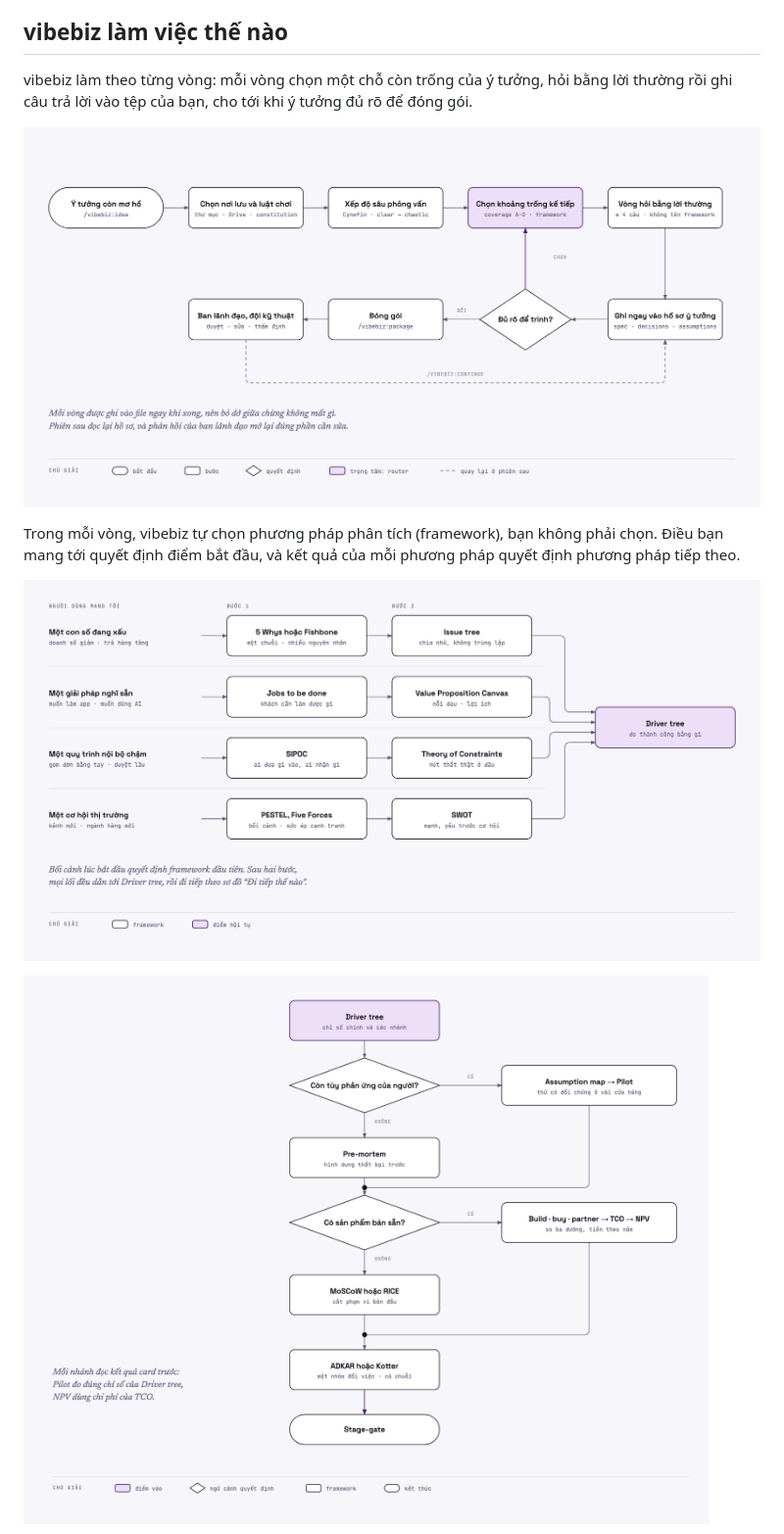
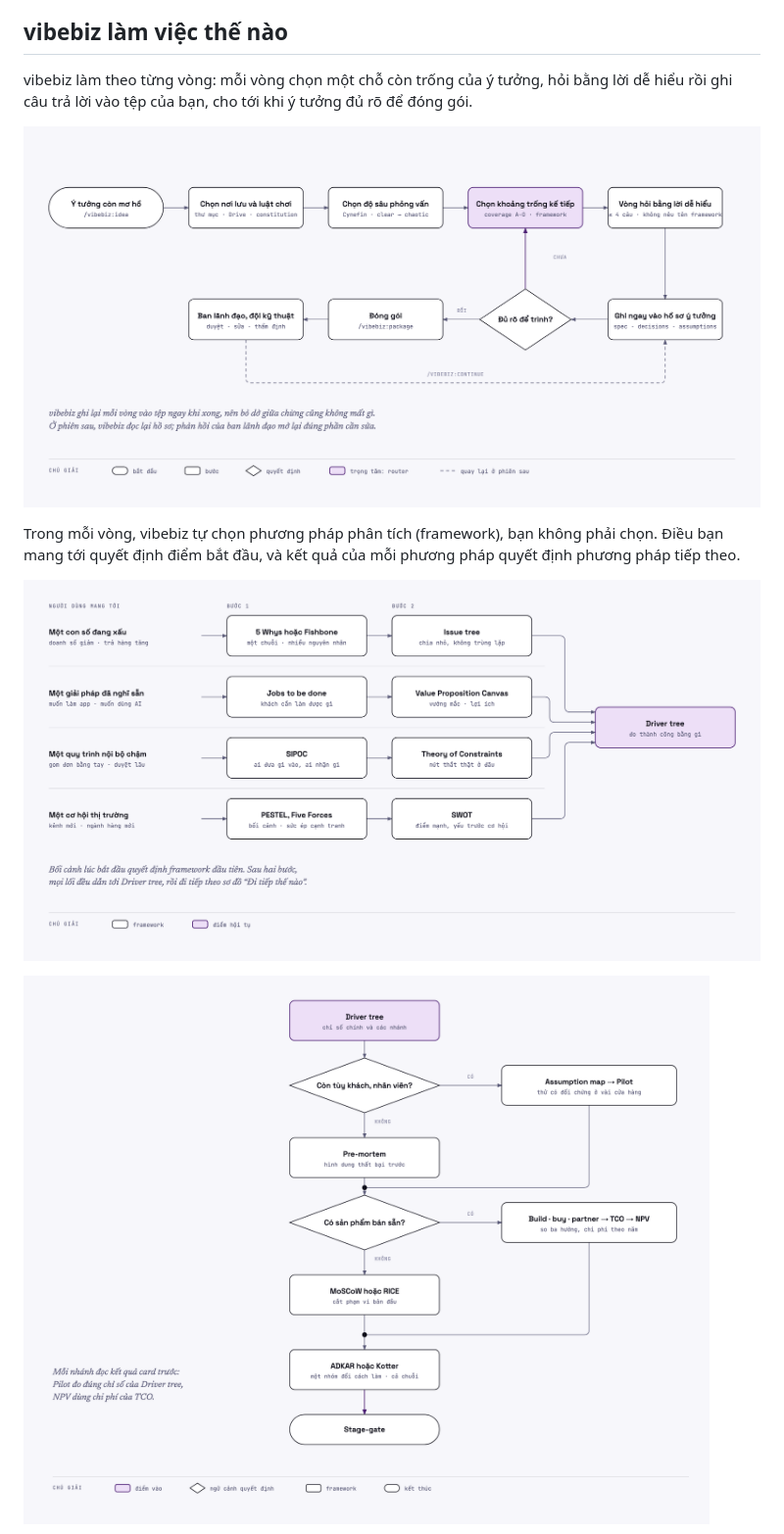
Before and after one commit to finolabs/vibebiz, a Markdown page: README.vi.md, the part around one of its changes. Shown at 98% size. GitHub-like rendering; pictures changed too: assets/diagrams/route-next.vi.png, assets/diagrams/route-start.vi.png, assets/diagrams/workflow.vi.png.

```diff
--- a/README.vi.md
+++ b/README.vi.md
@@ -42,7 +42,7 @@ vibebiz không phải công cụ lập trình. Trong Cowork, bạn không bao gi
 
 ## vibebiz làm việc thế nào
 
-vibebiz làm theo từng vòng: mỗi vòng chọn một chỗ còn trống của ý tưởng, hỏi bằng lời thường rồi ghi câu trả lời vào tệp của bạn, cho tới khi ý tưởng đủ rõ để đóng gói.
+vibebiz làm theo từng vòng: mỗi vòng chọn một chỗ còn trống của ý tưởng, hỏi bằng lời dễ hiểu rồi ghi câu trả lời vào tệp của bạn, cho tới khi ý tưởng đủ rõ để đóng gói.
 
 ![Quy trình vibebiz, từ ý tưởng mơ hồ đến bộ tài liệu cho ban lãnh đạo và đội kỹ thuật](assets/diagrams/workflow.vi.png)
 
```
Also changed, not shown: other parts of README.vi.md (+1 -1 lines), assets/diagrams/card-selection.vi.png, 4 other files.
